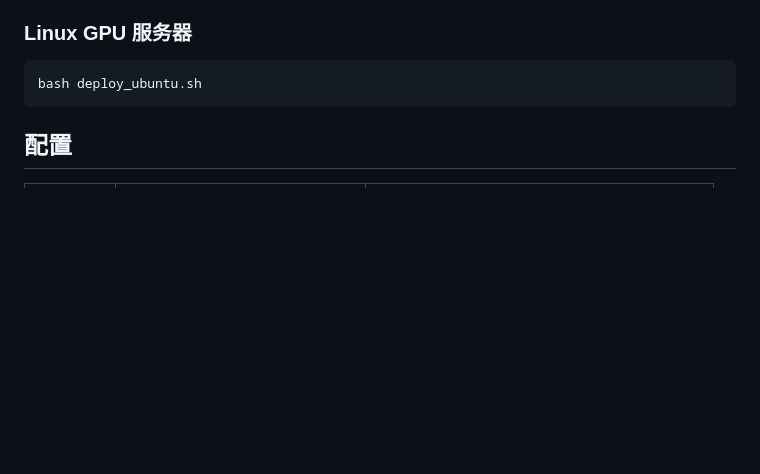
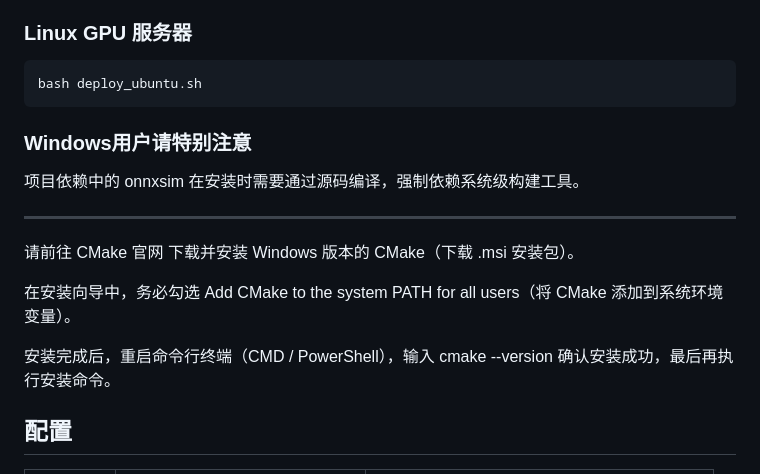
Before and after one commit to DianziNoDianZi/so-vits-svc-server, a Markdown page: README.md, the part around the change. Rendered like a GitHub page; blank space fills up the shorter version.

Commit message:
在README.md里面添加了CMake的下载提示 closes #2

````diff
--- a/README.md
+++ b/README.md
@@ -46,6 +46,17 @@ bash deploy_cpu_conda.sh --skip-models   # 跳过模型下载，部署后网页
 ```bash
 bash deploy_ubuntu.sh
 ```
+
+### Windows用户请特别注意
+项目依赖中的 onnxsim 在安装时需要通过源码编译，强制依赖系统级构建工具。
+
+---
+请前往 CMake 官网 下载并安装 Windows 版本的 CMake（下载 .msi 安装包）。
+
+在安装向导中，务必勾选 Add CMake to the system PATH for all users（将 CMake 添加到系统环境变量）。
+
+安装完成后，重启命令行终端（CMD / PowerShell），输入 cmake --version 确认安装成功，最后再执行安装命令。
+
 
 ## 配置
 
````
